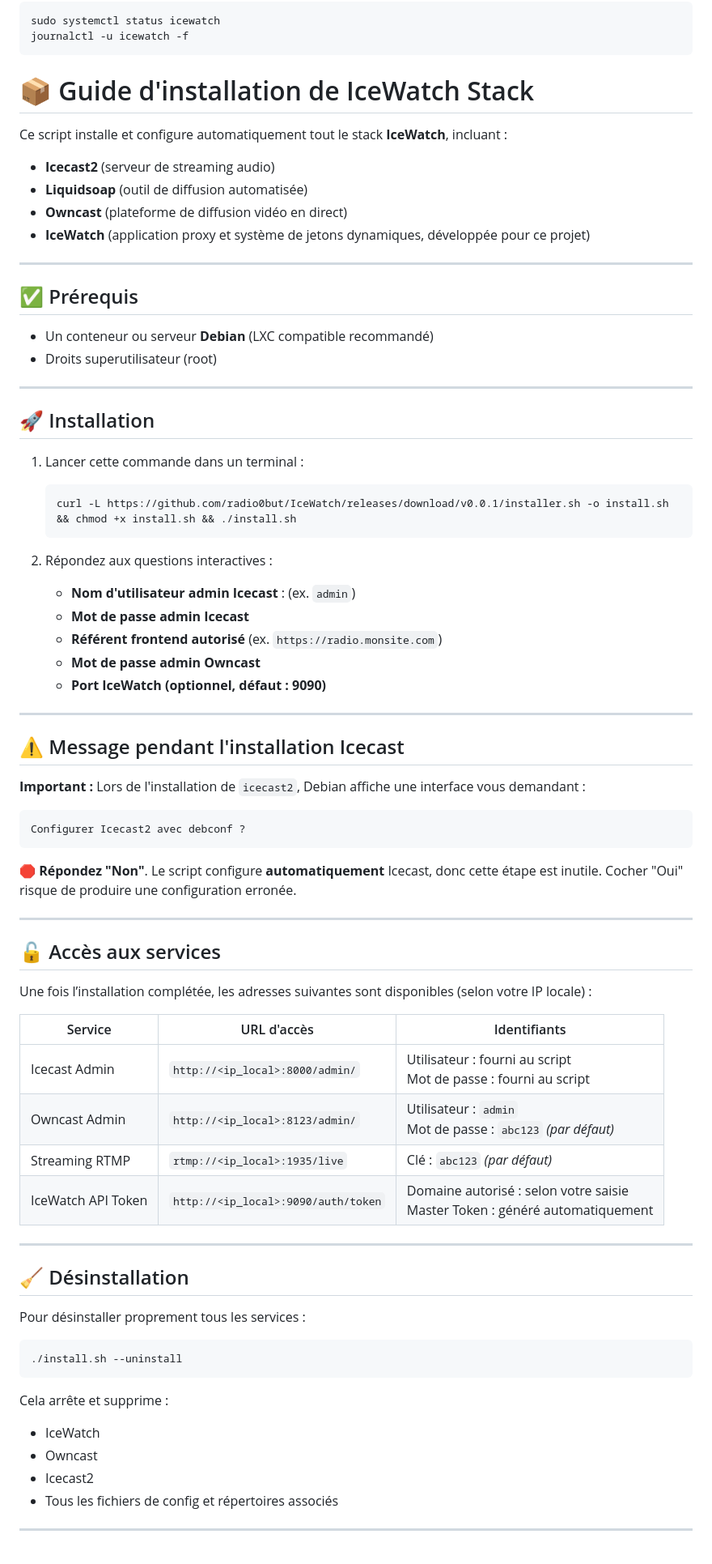
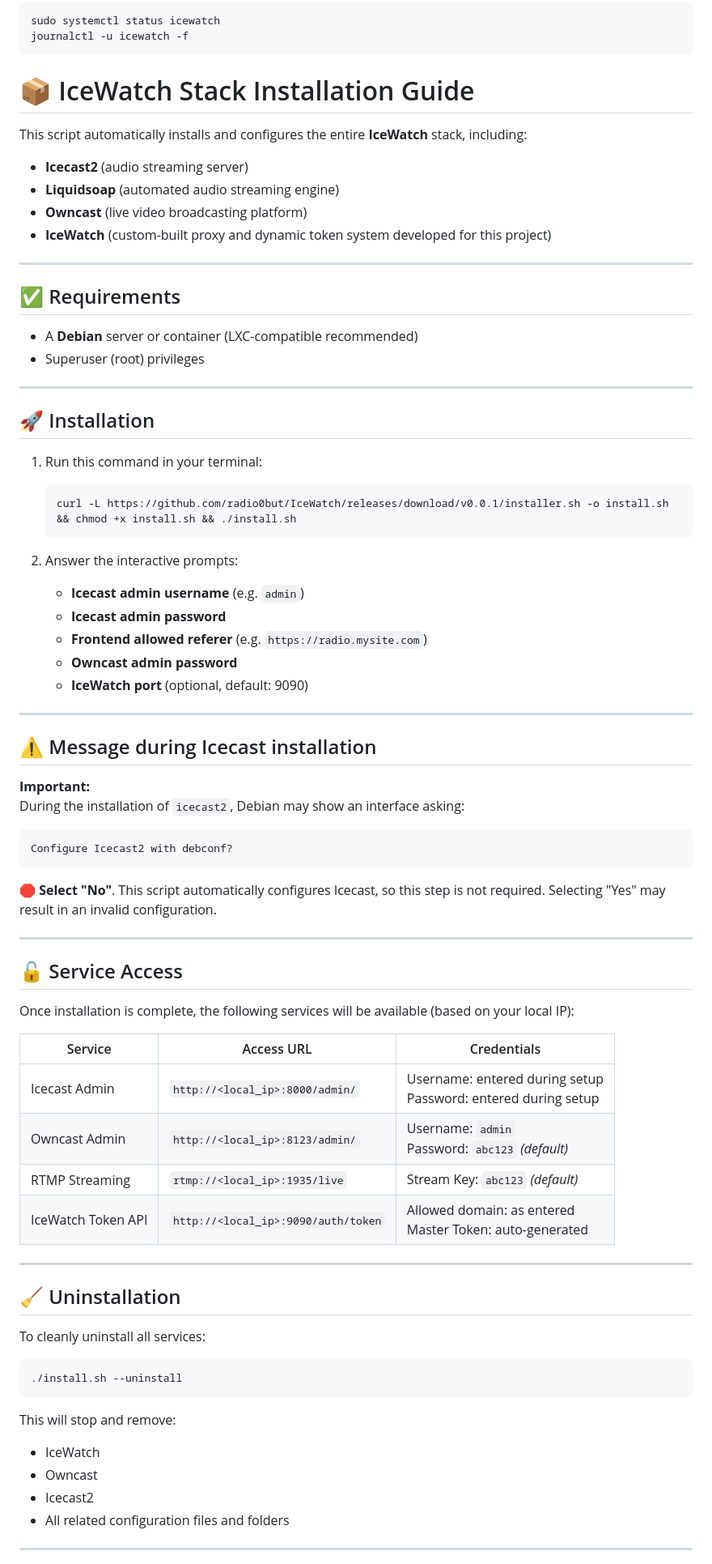
Before and after one commit to radio0but/IceWatch, a Markdown page: README.md, the part around one of its changes. Shown at 81% size. GitHub-like rendering.

````diff
--- a/README.md
+++ b/README.md
@@ -279,82 +279,81 @@ journalctl -u icewatch -f
 ```
 
 
-# 📦 Guide d'installation de IceWatch Stack
+# 📦 IceWatch Stack Installation Guide
 
-Ce script installe et configure automatiquement tout le stack **IceWatch**, incluant :
+This script automatically installs and configures the entire **IceWatch** stack, including:
 
-- **Icecast2** (serveur de streaming audio)
-- **Liquidsoap** (outil de diffusion automatisée)
-- **Owncast** (plateforme de diffusion vidéo en direct)
-- **IceWatch** (application proxy et système de jetons dynamiques, développée pour ce projet)
+- **Icecast2** (audio streaming server)
+- **Liquidsoap** (automated audio streaming engine)
+- **Owncast** (live video broadcasting platform)
+- **IceWatch** (custom-built proxy and dynamic token system developed for this project)
 
 ---
 
-## ✅ Prérequis
+## ✅ Requirements
 
-- Un conteneur ou serveur **Debian** (LXC compatible recommandé)
-- Droits superutilisateur (root)
+- A **Debian** server or container (LXC-compatible recommended)
+- Superuser (root) privileges
 
 ---
 
 ## 🚀 Installation
 
-1. Lancer cette commande dans un terminal :
+1. Run this command in your terminal:
 
    ```bash
    curl -L https://github.com/radio0but/IceWatch/releases/download/v0.0.1/installer.sh -o install.sh && chmod +x install.sh && ./install.sh
    ```
 
+2. Answer the interactive prompts:
 
-2. Répondez aux questions interactives :
-
-   - **Nom d'utilisateur admin Icecast** : (ex. `admin`)
-   - **Mot de passe admin Icecast**
-   - **Référent frontend autorisé** (ex. `https://radio.monsite.com`)
-   - **Mot de passe admin Owncast**
-   - **Port IceWatch (optionnel, défaut : 9090)**
+   - **Icecast admin username** (e.g. `admin`)
+   - **Icecast admin password**
+   - **Frontend allowed referer** (e.g. `https://radio.mysite.com`)
+   - **Owncast admin password**
+   - **IceWatch port** (optional, default: 9090)
 
 ---
 
-## ⚠️ Message pendant l'installation Icecast
+## ⚠️ Message during Icecast installation
 
-**Important :**
-Lors de l'installation de `icecast2`, Debian affiche une interface vous demandant :
+**Important:**
+During the installation of `icecast2`, Debian may show an interface asking:
 
 ```
-Configurer Icecast2 avec debconf ?
+Configure Icecast2 with debconf?
 ```
 
-🛑 **Répondez "Non"**. Le script configure **automatiquement** Icecast, donc cette étape est inutile. Cocher "Oui" risque de produire une configuration erronée.
+🛑 **Select "No"**. This script automatically configures Icecast, so this step is not required. Selecting "Yes" may result in an invalid configuration.
 
 ---
 
-## 🔓 Accès aux services
+## 🔓 Service Access
 
-Une fois l’installation complétée, les adresses suivantes sont disponibles (selon votre IP locale) :
+Once installation is complete, the following services will be available (based on your local IP):
 
-| Service             | URL d'accès                              | Identifiants                              |
-|---------------------|-------------------------------------------|--------------------------------------------|
-| Icecast Admin       | `http://<ip_local>:8000/admin/`           | Utilisateur : fourni au script<br>Mot de passe : fourni au script |
-| Owncast Admin       | `http://<ip_local>:8123/admin/`           | Utilisateur : `admin`<br>Mot de passe : `abc123` *(par défaut)* |
-| Streaming RTMP      | `rtmp://<ip_local>:1935/live`             | Clé : `abc123` *(par défaut)*              |
-| IceWatch API Token  | `http://<ip_local>:9090/auth/token`       | Domaine autorisé : selon votre saisie<br>Master Token : généré automatiquement |
+| Service             | Access URL                                | Credentials                                |
+|---------------------|--------------------------------------------|--------------------------------------------|
+| Icecast Admin       | `http://<local_ip>:8000/admin/`            | Username: entered during setup<br>Password: entered during setup |
+| Owncast Admin       | `http://<local_ip>:8123/admin/`            | Username: `admin`<br>Password: `abc123` *(default)* |
+| RTMP Streaming      | `rtmp://<local_ip>:1935/live`              | Stream Key: `abc123` *(default)*           |
+| IceWatch Token API  | `http://<local_ip>:9090/auth/token`        | Allowed domain: as entered<br>Master Token: auto-generated |
 
 ---
 
-## 🧹 Désinstallation
+## 🧹 Uninstallation
 
-Pour désinstaller proprement tous les services :
+To cleanly uninstall all services:
 
 ```bash
 ./install.sh --uninstall
 ```
 
-Cela arrête et supprime :
+This will stop and remove:
 - IceWatch
 - Owncast
 - Icecast2
-- Tous les fichiers de config et répertoires associés
+- All related configuration files and folders
 
 ---
 
````
Also changed, not shown: other parts of README.md (+4 -5 lines).
